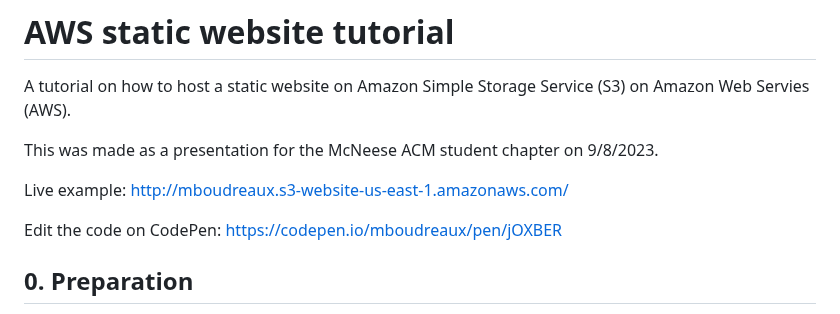
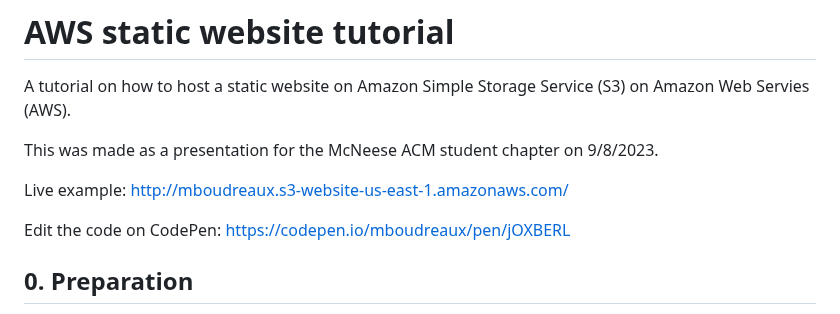
Before and after one commit to mboudreaux123/mcneese-acm-aws-static-website-tutorial, a Markdown page: README.md, the part around the change. Drawn GitHub-style.

```diff
--- a/README.md
+++ b/README.md
@@ -5,7 +5,7 @@ This was made as a presentation for the McNeese ACM student chapter on 9/8/2023.
 
 Live example: http://mboudreaux.s3-website-us-east-1.amazonaws.com/
 
-Edit the code on CodePen: https://codepen.io/mboudreaux/pen/jOXBER
+Edit the code on CodePen: https://codepen.io/mboudreaux/pen/jOXBERL
 
 ## 0. Preparation
 You can upload your own HTML and CSS files, just be sure to have at the minimum a HTML file to follow along.
```
